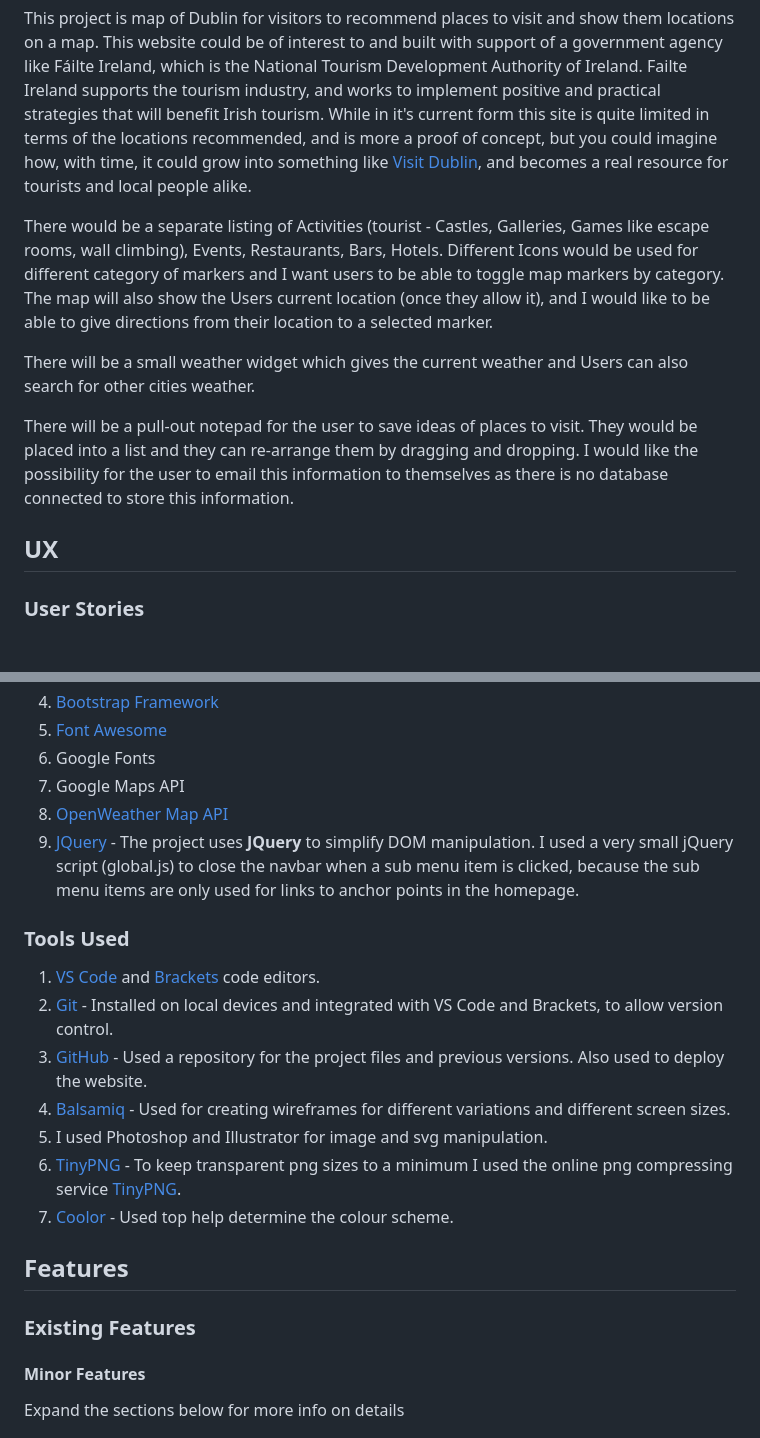
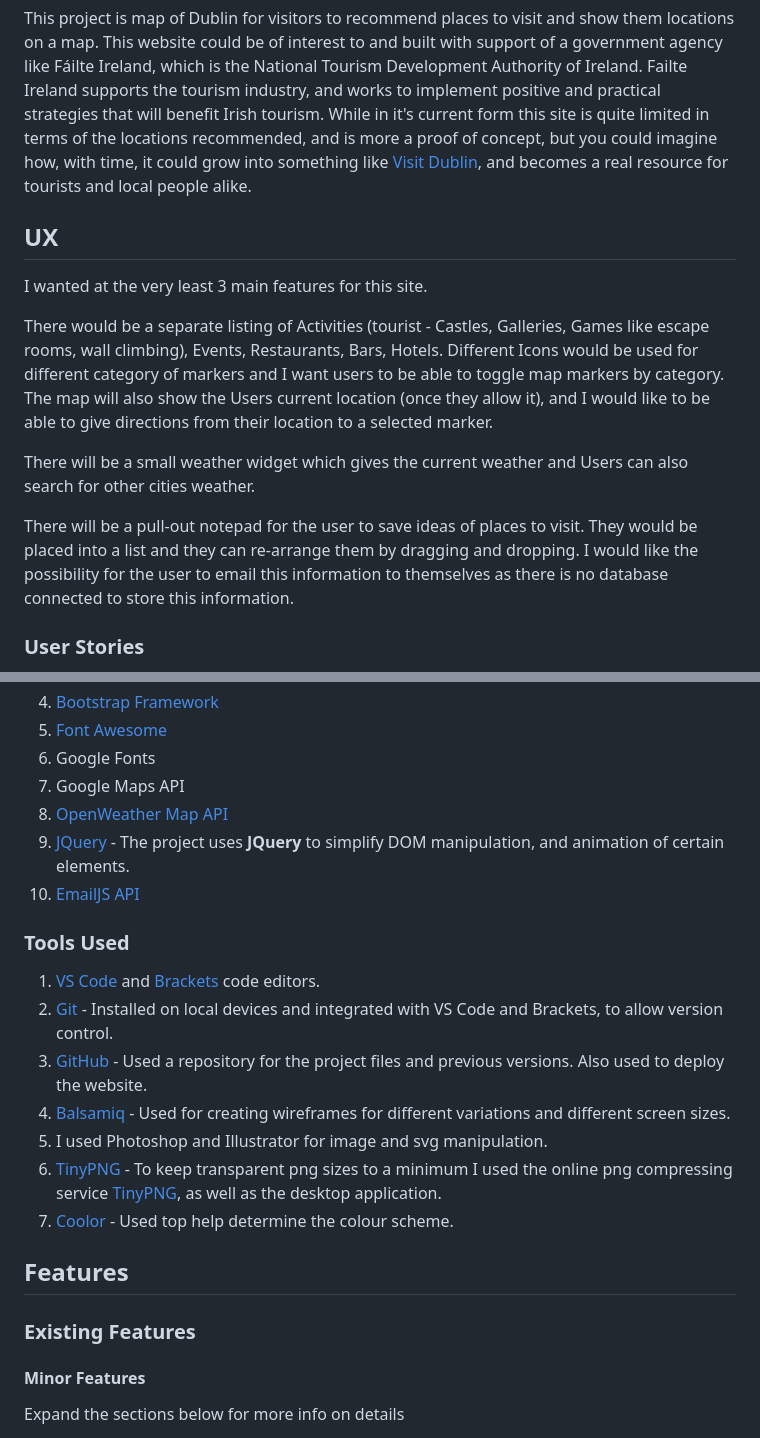
Before and after one commit to Bourkekev/ms2-tourism-map, a Markdown page: README.md, 2 parts joined by grey strips. Rendered like a GitHub page; blank space fills up the shorter version.

```diff
--- a/README.md
+++ b/README.md
@@ -1,13 +1,15 @@
 # Milestone 2 - Tourism Map - by Kevin Bourke
 This project is map of Dublin for visitors to recommend places to visit and show them locations on a map. This website could be of interest to and built with support of a government agency like Fáilte Ireland, which is the National Tourism Development Authority of Ireland. Failte Ireland supports the tourism industry, and works to implement positive and practical strategies that will benefit Irish tourism. While in it's current form this site is quite limited in terms of the locations recommended, and is more a proof of concept, but you could imagine how, with time, it could grow into something like [Visit Dublin](https://www.visitdublin.com/), and becomes a real resource for tourists and local people alike.
+
+## UX
+
+I wanted at the very least 3 main features for this site.
 
 There would be a separate listing of Activities (tourist - Castles, Galleries, Games like escape rooms, wall climbing), Events, Restaurants, Bars, Hotels. Different Icons would be used for different category of markers and I want users to be able to toggle map markers by category. The map will also show the Users current location (once they allow it), and I would like to be able to give directions from their location to a selected marker.
 
 There will be a small weather widget which gives the current weather and Users can also search for other cities weather.
 
 There will be a pull-out notepad for the user to save ideas of places to visit. They would be placed into a list and they can re-arrange them by dragging and dropping. I would like the possibility for the user to email this information to themselves as there is no database connected to store this information.
-
-## UX
 
 ### User Stories
 
@@ -83,7 +99,8 @@ Font Families - Finding fonts like Libre Baskerville that have style variants is
 6. Google Fonts
 7. Google Maps API
 8. [OpenWeather Map API](https://openweathermap.org/api)
-9. [JQuery](https://jquery.com) - The project uses **JQuery** to simplify DOM manipulation. I used a very small jQuery script (global.js) to close the navbar when a sub menu item is clicked, because the sub menu items are only used for links to anchor points in the homepage.
+9. [JQuery](https://jquery.com) - The project uses **JQuery** to simplify DOM manipulation, and animation of certain elements.
+10. [EmailJS API](https://www.emailjs.com/)
 
 ### Tools Used
 1. [VS Code](https://code.visualstudio.com/) and [Brackets](http://brackets.io/) code editors.
@@ -91,13 +108,15 @@ Font Families - Finding fonts like Libre Baskerville that have style variants is
 3. [GitHub](https://github.com/) - Used a repository for the project files and previous versions. Also used to deploy the website.
 4. [Balsamiq](https://balsamiq.com/) - Used for creating wireframes for different variations and different screen sizes.
 5. I used Photoshop and Illustrator for image and svg manipulation.
-6. [TinyPNG](https://tinypng.com/) - To keep transparent png sizes to a minimum I used the online png compressing service [TinyPNG](https://tinypng.com/).
+6. [TinyPNG](https://tinypng.com/) - To keep transparent png sizes to a minimum I used the online png compressing service [TinyPNG](https://tinypng.com/), as well as the desktop application.
 7. [Coolor](https://coolors.co/) - Used top help determine the colour scheme.
 
 
 ## Features
 
 ### Existing Features
+
+
 
 #### Minor Features
 Expand the sections below for more info on details
```
Also changed, not shown: other parts of README.md (+33 -10 lines), assets/design/weather-note-apps.jpg (added), assets/design/wireframes/notes-sketch-ideas.jpg (added), 8 other files.
